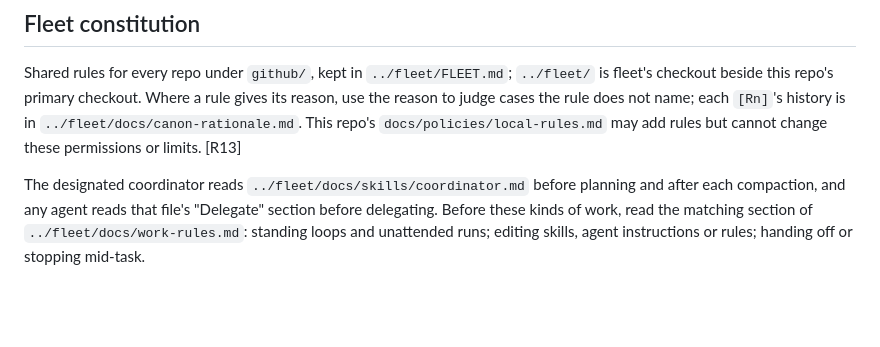
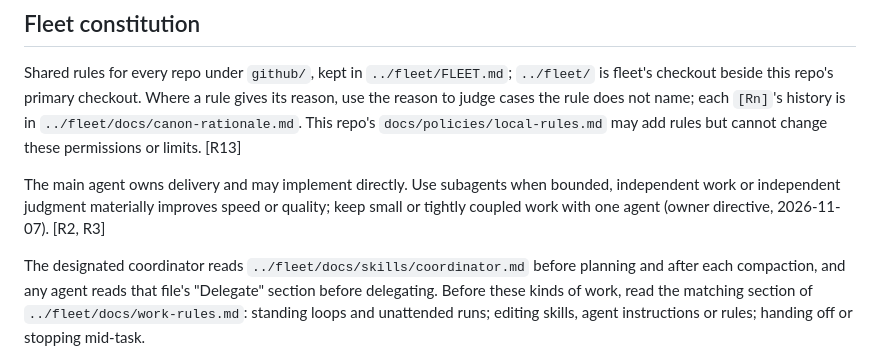
Before and after one commit to yanfengliu/platformer, a Markdown page: AGENTS.md, the part around one of its changes. Rendered like a GitHub page; blank space fills up the shorter version.

Commit message:
Canon sync: pick up FLEET.md (sha 926530db9933 -> 7f2f32ea7a5c)
Generated block only; checked by scripts/commit-canon-sync.mjs.

```diff
--- a/AGENTS.md
+++ b/AGENTS.md
@@ -10,6 +10,8 @@ Local execution rules: [docs/policies/local-rules.md](docs/policies/local-rules.
 ## Fleet constitution
 
 Shared rules for every repo under `github/`, kept in `../fleet/FLEET.md`; `../fleet/` is fleet's checkout beside this repo's primary checkout. Where a rule gives its reason, use the reason to judge cases the rule does not name; each `[Rn]`'s history is in `../fleet/docs/canon-rationale.md`. This repo's `docs/policies/local-rules.md` may add rules but cannot change these permissions or limits. [R13]
+
+The main agent owns delivery and may implement directly. Use subagents when bounded, independent work or independent judgment materially improves speed or quality; keep small or tightly coupled work with one agent (owner directive, 2026-11-07). [R2, R3]
 
 The designated coordinator reads `../fleet/docs/skills/coordinator.md` before planning and after each compaction, and any agent reads that file's "Delegate" section before delegating. Before these kinds of work, read the matching section of `../fleet/docs/work-rules.md`: standing loops and unattended runs; editing skills, agent instructions or rules; handing off or stopping mid-task.
 
```
Also changed, not shown: other parts of AGENTS.md (+1 -1 lines).
